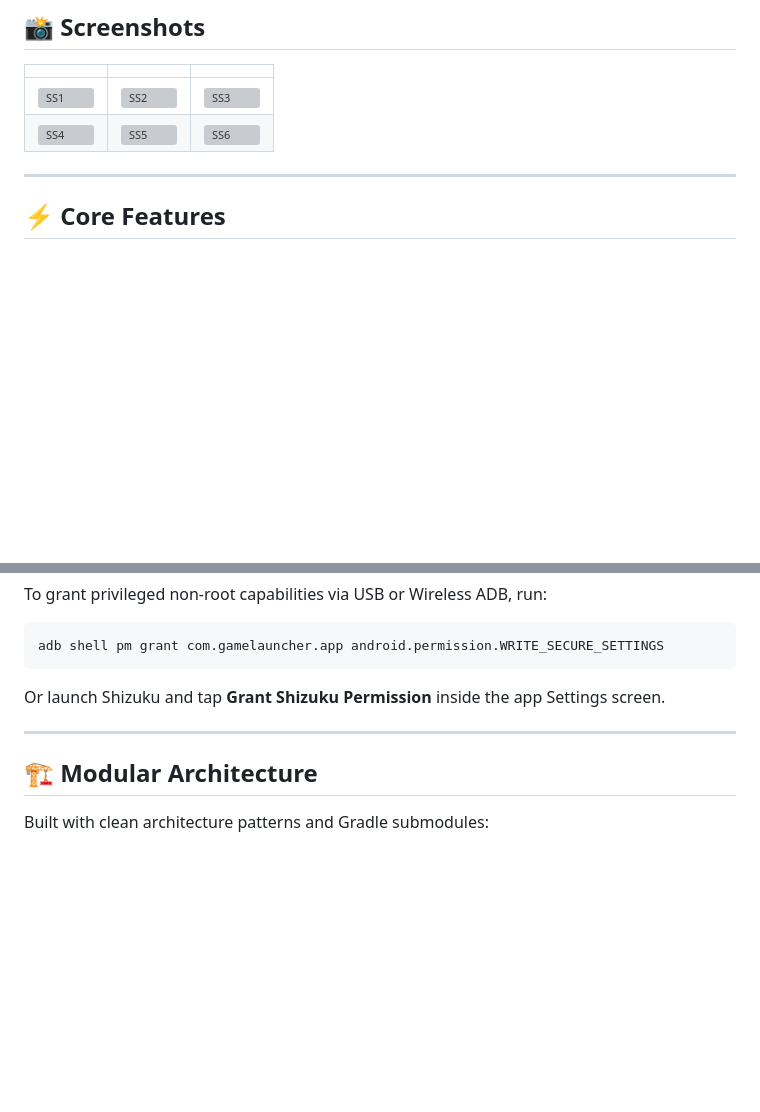
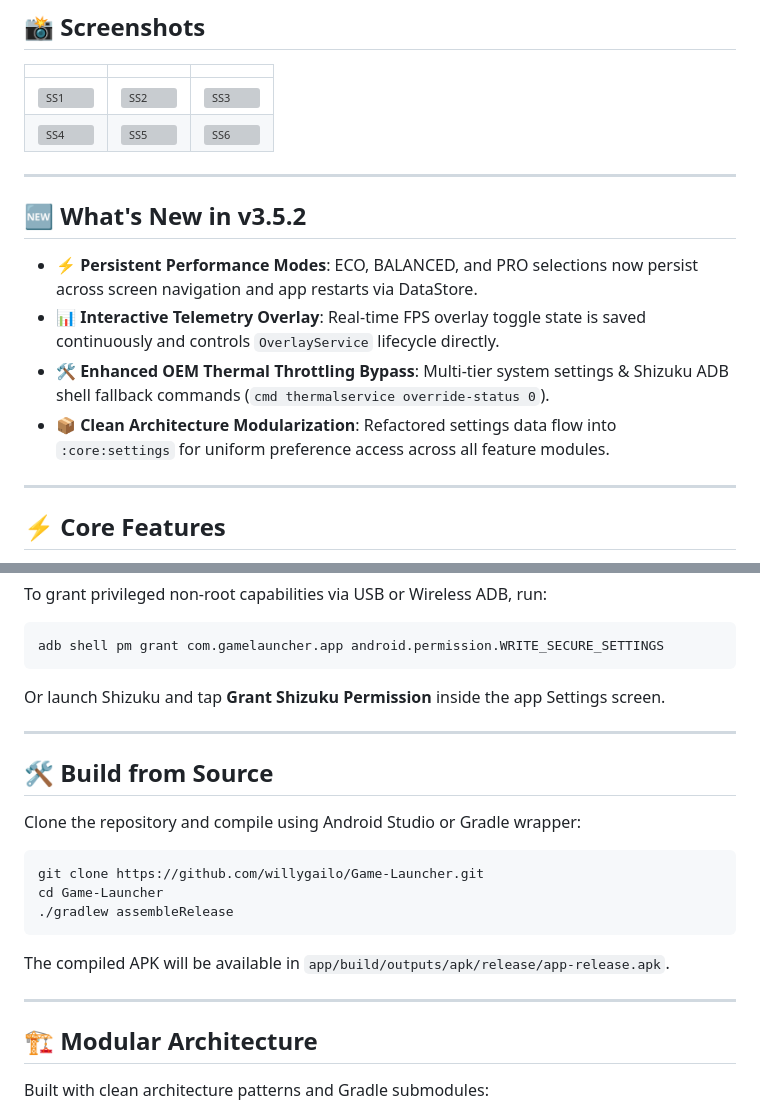
Before and after one commit to willygailo/Game-Launcher, a Markdown page: README.md, 2 parts joined by grey strips. Rendered like a GitHub page; blank space fills up the shorter version; grey boxes are pictures that could not be loaded.

Commit message:
docs: update README.md with v3.5.2 release highlights and build guide

````diff
--- a/README.md
+++ b/README.md
@@ -26,6 +26,15 @@
 |---|---|---|
 | ![SS1](assets/Screenshot_20260512-134350.jpg) | ![SS2](assets/Screenshot_20260512-134359.jpg) | ![SS3](assets/Screenshot_20260512-134411.jpg) |
 | ![SS4](assets/Screenshot_20260512-134441.jpg) | ![SS5](assets/Screenshot_20260512-134449.jpg) | ![SS6](assets/Screenshot_20260512-134531.jpg) |
+
+---
+
+## 🆕 What's New in v3.5.2
+
+- **⚡ Persistent Performance Modes**: ECO, BALANCED, and PRO selections now persist across screen navigation and app restarts via DataStore.
+- **📊 Interactive Telemetry Overlay**: Real-time FPS overlay toggle state is saved continuously and controls `OverlayService` lifecycle directly.
+- **🛠️ Enhanced OEM Thermal Throttling Bypass**: Multi-tier system settings & Shizuku ADB shell fallback commands (`cmd thermalservice override-status 0`).
+- **📦 Clean Architecture Modularization**: Refactored settings data flow into `:core:settings` for uniform preference access across all feature modules.
 
 ---
 
@@ -63,6 +72,20 @@ Or launch Shizuku and tap **Grant Shizuku Permission** inside the app Settings s
 
 ---
 
+## 🛠️ Build from Source
+
+Clone the repository and compile using Android Studio or Gradle wrapper:
+
+```bash
+git clone https://github.com/willygailo/Game-Launcher.git
+cd Game-Launcher
+./gradlew assembleRelease
+```
+
+The compiled APK will be available in `app/build/outputs/apk/release/app-release.apk`.
+
+---
+
 ## 🏗️ Modular Architecture
 
 Built with clean architecture patterns and Gradle submodules:
````
